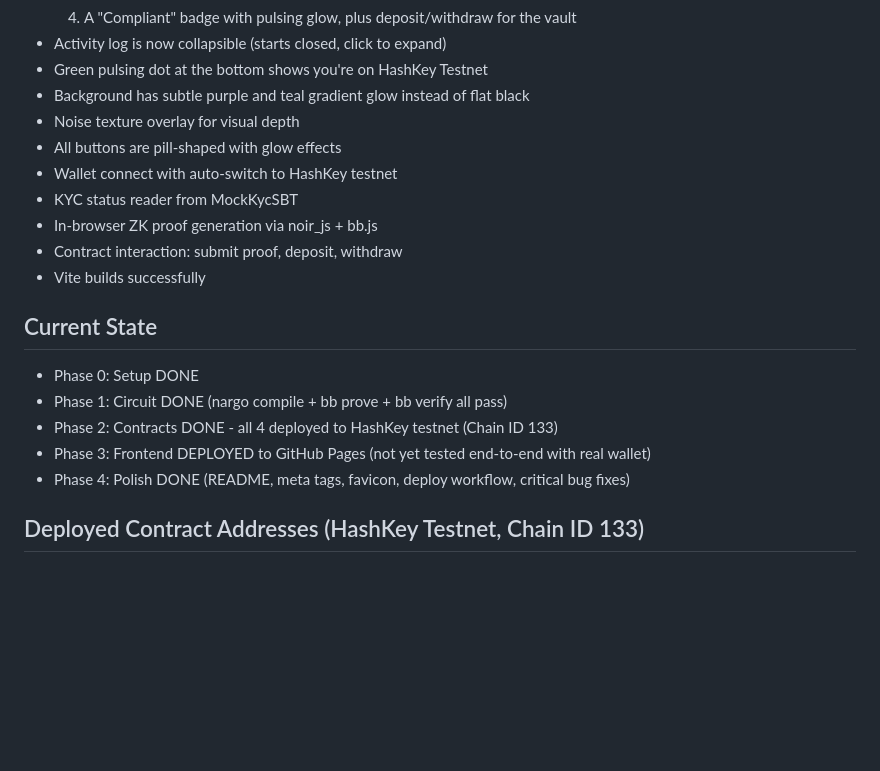
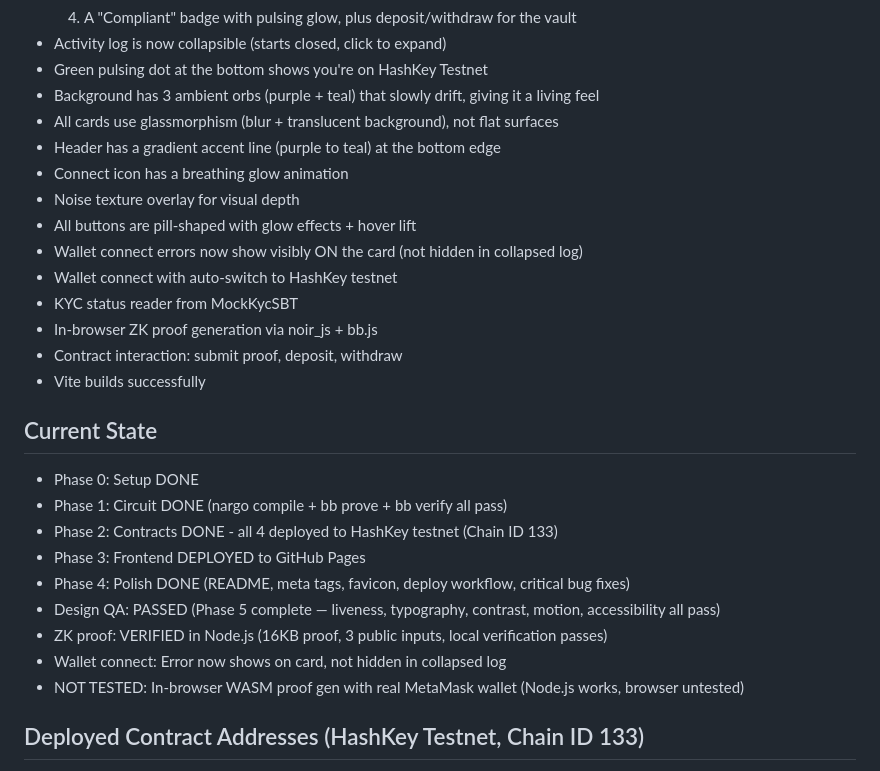
Before and after one commit to Yonkoo11/zk-compliance-pass, a Markdown page: ai/progress.md, the part around the change. GitHub-like rendering; blank space fills up the shorter version.

Commit message:
Update progress: design QA passed, wallet error fix, proof verified in Node

```diff
--- a/ai/progress.md
+++ b/ai/progress.md
@@ -16,9 +16,13 @@
   4. A "Compliant" badge with pulsing glow, plus deposit/withdraw for the vault
 - Activity log is now collapsible (starts closed, click to expand)
 - Green pulsing dot at the bottom shows you're on HashKey Testnet
-- Background has subtle purple and teal gradient glow instead of flat black
+- Background has 3 ambient orbs (purple + teal) that slowly drift, giving it a living feel
+- All cards use glassmorphism (blur + translucent background), not flat surfaces
+- Header has a gradient accent line (purple to teal) at the bottom edge
+- Connect icon has a breathing glow animation
 - Noise texture overlay for visual depth
-- All buttons are pill-shaped with glow effects
+- All buttons are pill-shaped with glow effects + hover lift
+- Wallet connect errors now show visibly ON the card (not hidden in collapsed log)
 - Wallet connect with auto-switch to HashKey testnet
 - KYC status reader from MockKycSBT
 - In-browser ZK proof generation via noir_js + bb.js
@@ -29,8 +33,12 @@
 - Phase 0: Setup DONE
 - Phase 1: Circuit DONE (nargo compile + bb prove + bb verify all pass)
 - Phase 2: Contracts DONE - all 4 deployed to HashKey testnet (Chain ID 133)
-- Phase 3: Frontend DEPLOYED to GitHub Pages (not yet tested end-to-end with real wallet)
+- Phase 3: Frontend DEPLOYED to GitHub Pages
 - Phase 4: Polish DONE (README, meta tags, favicon, deploy workflow, critical bug fixes)
+- Design QA: PASSED (Phase 5 complete — liveness, typography, contrast, motion, accessibility all pass)
+- ZK proof: VERIFIED in Node.js (16KB proof, 3 public inputs, local verification passes)
+- Wallet connect: Error now shows on card, not hidden in collapsed log
+- NOT TESTED: In-browser WASM proof gen with real MetaMask wallet (Node.js works, browser untested)
 
 ## Deployed Contract Addresses (HashKey Testnet, Chain ID 133)
 - HonkVerifier: 0x5014eD2B51785e33F3E982C20a82ed20FF9Dd89c
```
